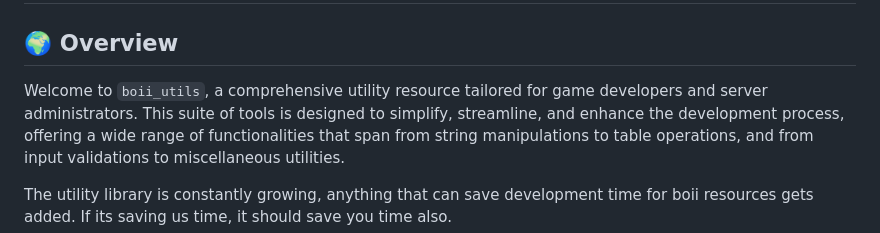
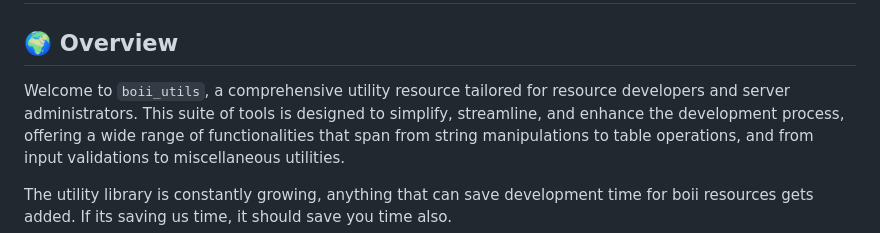
Before and after one commit to boiidevelopment/boii_utils, a Markdown page: README.md, the part around the change. GitHub-like rendering.

```diff
--- a/README.md
+++ b/README.md
@@ -2,7 +2,7 @@
 
 ## 🌍 Overview
 
-Welcome to `boii_utils`, a comprehensive utility resource tailored for game developers and server administrators.
+Welcome to `boii_utils`, a comprehensive utility resource tailored for resource developers and server administrators.
 This suite of tools is designed to simplify, streamline, and enhance the development process, offering a wide range of functionalities that span from string manipulations to table operations, and from input validations to miscellaneous utilities.
 
 The utility library is constantly growing, anything that can save development time for boii resources gets added.
```
